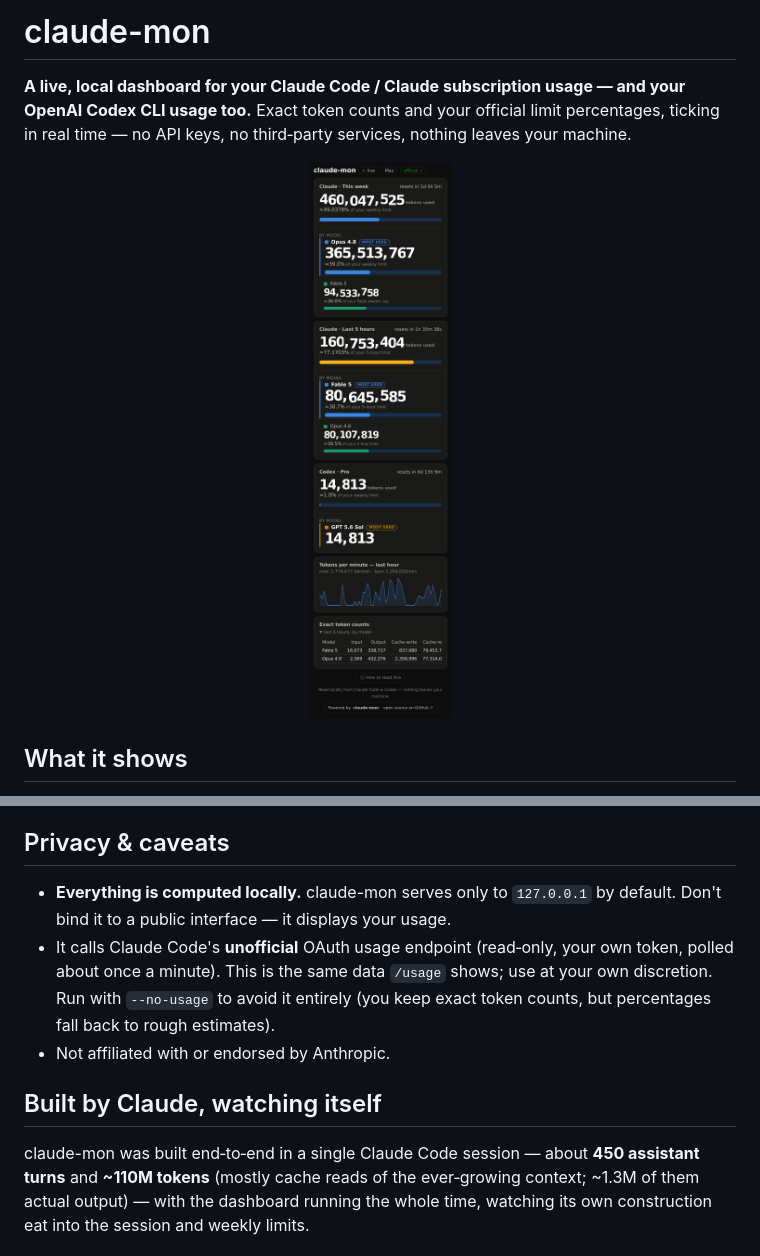
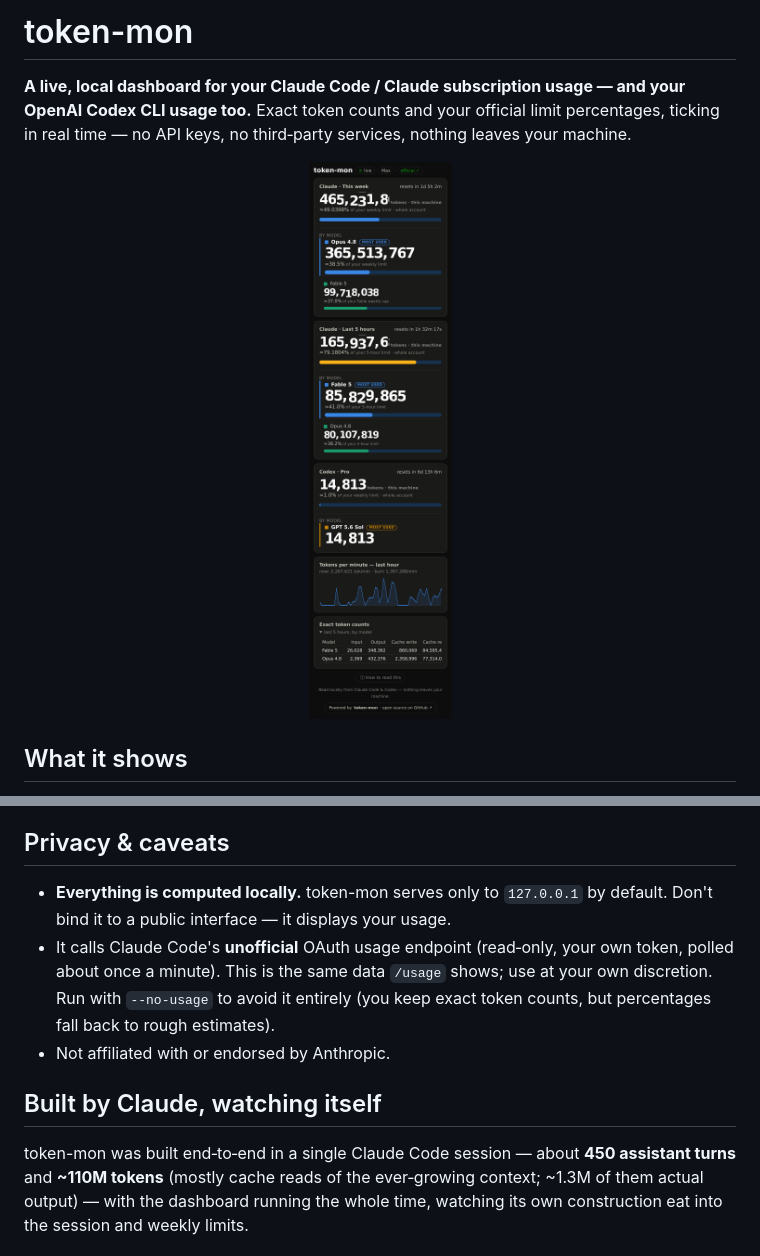
Before and after one commit to tomasen/token-mon, a Markdown page: README.md, 2 parts joined by grey strips. GitHub-like rendering; pictures changed too: docs/screenshot-dark.png.

```diff
--- a/README.md
+++ b/README.md
@@ -1,4 +1,4 @@
-# claude-mon
+# token-mon
 
 **A live, local dashboard for your Claude Code / Claude subscription usage — and
 your OpenAI Codex CLI usage too.** Exact token counts and your official limit
@@ -107,7 +107,7 @@ Manage it: `systemctl --user status claude-mon` · `journalctl --user -u claude-
 
 ## Privacy & caveats
 
-- **Everything is computed locally.** claude-mon serves only to `127.0.0.1` by
+- **Everything is computed locally.** token-mon serves only to `127.0.0.1` by
   default. Don't bind it to a public interface — it displays your usage.
 - It calls Claude Code's **unofficial** OAuth usage endpoint (read‑only, your own
   token, polled about once a minute). This is the same data `/usage` shows; use at
@@ -117,7 +117,7 @@ Manage it: `systemctl --user status claude-mon` · `journalctl --user -u claude-
 
 ## Built by Claude, watching itself
 
-claude-mon was built end‑to‑end in a single Claude Code session — about **450
+token-mon was built end‑to‑end in a single Claude Code session — about **450
 assistant turns** and **~110M tokens** (mostly cache reads of the ever‑growing
 context; ~1.3M of them actual output) — with the dashboard running the whole time,
 watching its own construction eat into the session and weekly limits.
```
Also changed, not shown: other parts of README.md (+11 -11 lines), docs/screenshot-light.png, 4 other files.
